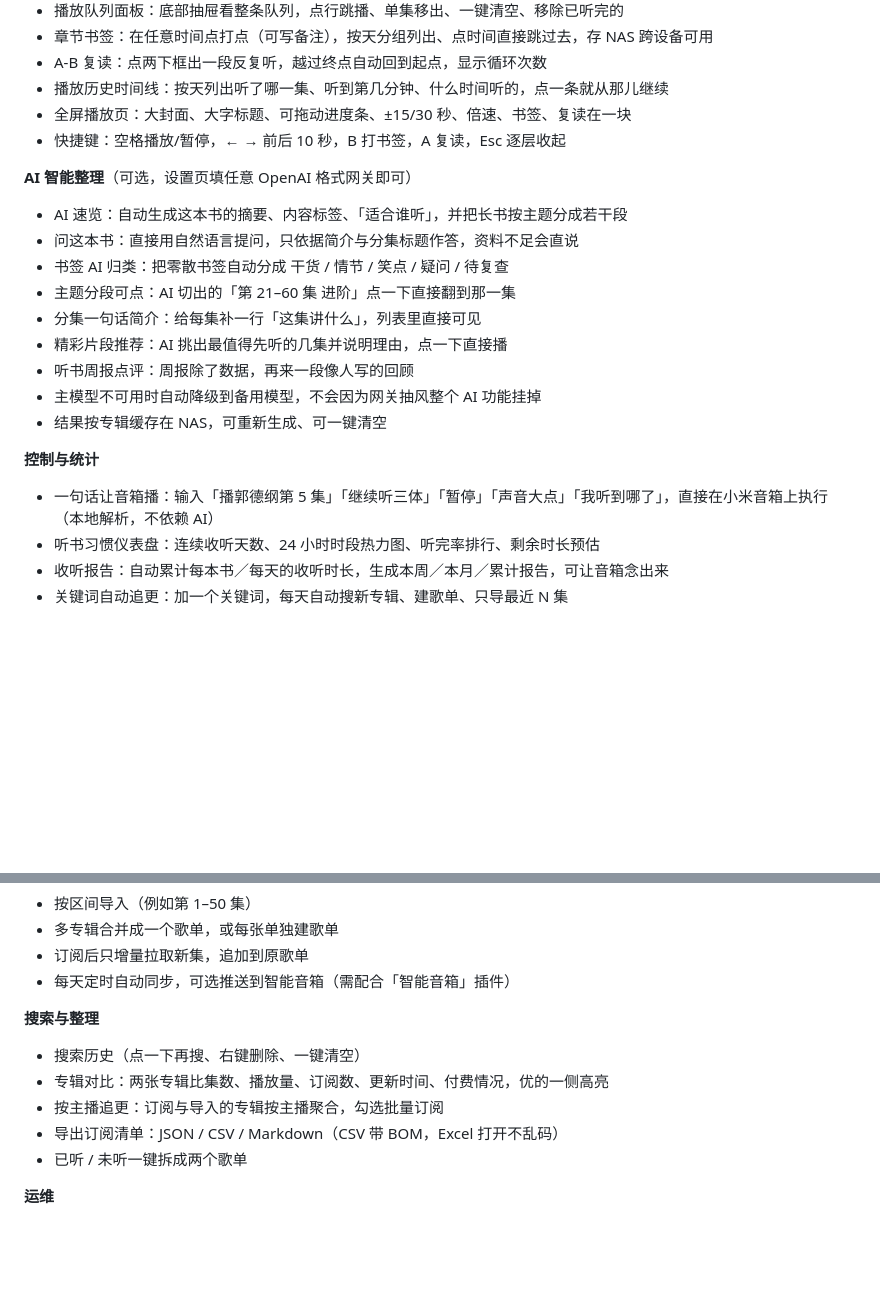
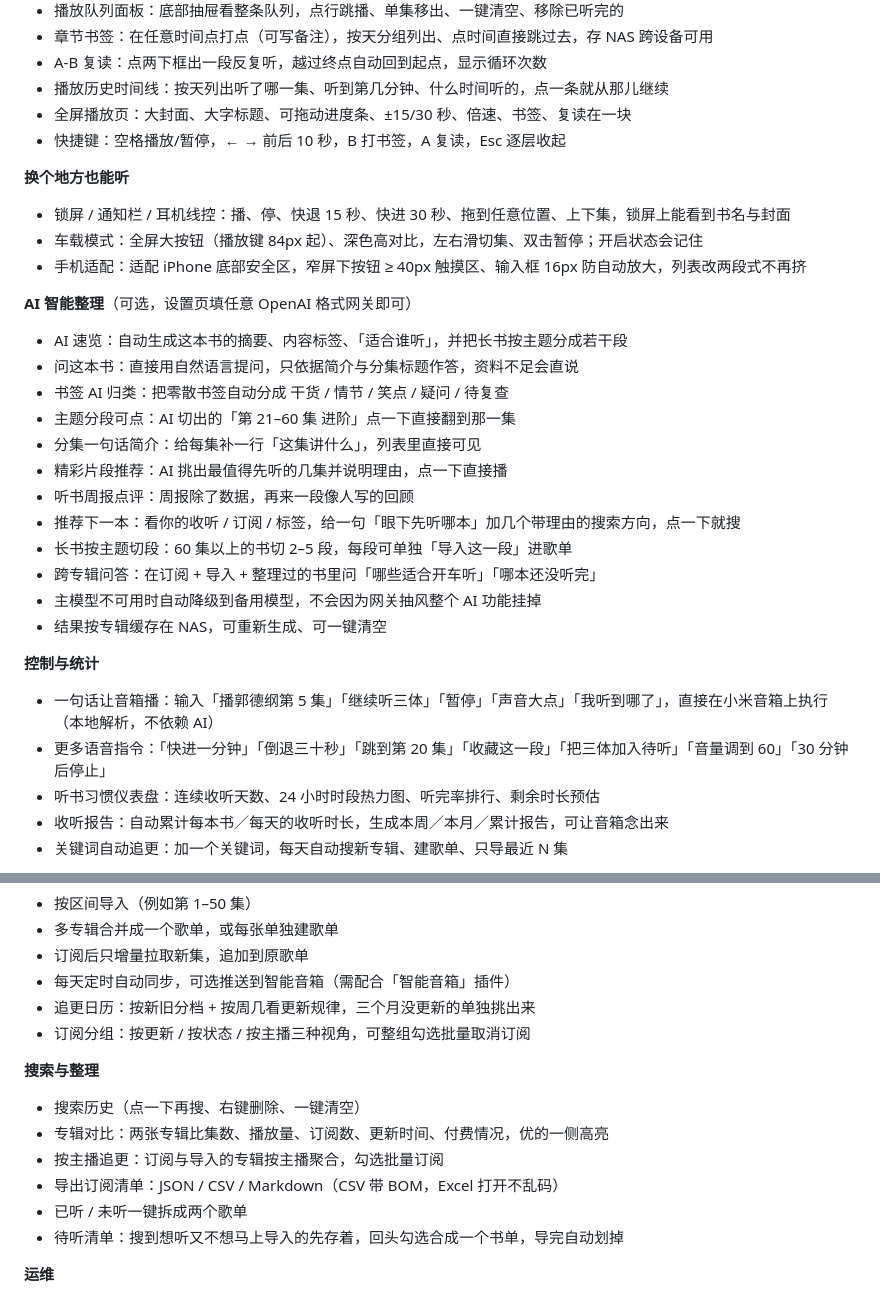
Before and after one commit to cai55667788/songloft-ximalaya, a Markdown page: README.md, 2 parts joined by grey strips. Drawn GitHub-style; blank space fills up the shorter version.

Commit message:
feat: v0.16.0

```diff
--- a/README.md
+++ b/README.md
@@ -30,6 +30,12 @@
 - 全屏播放页：大封面、大字标题、可拖动进度条、±15/30 秒、倍速、书签、复读在一块
 - 快捷键：空格播放/暂停，← → 前后 10 秒，B 打书签，A 复读，Esc 逐层收起
 
+**换个地方也能听**
+
+- 锁屏 / 通知栏 / 耳机线控：播、停、快退 15 秒、快进 30 秒、拖到任意位置、上下集，锁屏上能看到书名与封面
+- 车载模式：全屏大按钮（播放键 84px 起）、深色高对比，左右滑切集、双击暂停；开启状态会记住
+- 手机适配：适配 iPhone 底部安全区，窄屏下按钮 ≥ 40px 触摸区、输入框 16px 防自动放大，列表改两段式不再挤
+
 **AI 智能整理**（可选，设置页填任意 OpenAI 格式网关即可）
 
 - AI 速览：自动生成这本书的摘要、内容标签、「适合谁听」，并把长书按主题分成若干段
@@ -39,12 +45,16 @@
 - 分集一句话简介：给每集补一行「这集讲什么」，列表里直接可见
 - 精彩片段推荐：AI 挑出最值得先听的几集并说明理由，点一下直接播
 - 听书周报点评：周报除了数据，再来一段像人写的回顾
+- 推荐下一本：看你的收听 / 订阅 / 标签，给一句「眼下先听哪本」加几个带理由的搜索方向，点一下就搜
+- 长书按主题切段：60 集以上的书切 2–5 段，每段可单独「导入这一段」进歌单
+- 跨专辑问答：在订阅 + 导入 + 整理过的书里问「哪些适合开车听」「哪本还没听完」
 - 主模型不可用时自动降级到备用模型，不会因为网关抽风整个 AI 功能挂掉
 - 结果按专辑缓存在 NAS，可重新生成、可一键清空
 
 **控制与统计**
 
 - 一句话让音箱播：输入「播郭德纲第 5 集」「继续听三体」「暂停」「声音大点」「我听到哪了」，直接在小米音箱上执行（本地解析，不依赖 AI）
+- 更多语音指令：「快进一分钟」「倒退三十秒」「跳到第 20 集」「收藏这一段」「把三体加入待听」「音量调到 60」「30 分钟后停止」
 - 听书习惯仪表盘：连续收听天数、24 小时时段热力图、听完率排行、剩余时长预估
 - 收听报告：自动累计每本书／每天的收听时长，生成本周／本月／累计报告，可让音箱念出来
 - 关键词自动追更：加一个关键词，每天自动搜新专辑、建歌单、只导最近 N 集
@@ -62,6 +72,8 @@
 - 多专辑合并成一个歌单，或每张单独建歌单
 - 订阅后只增量拉取新集，追加到原歌单
 - 每天定时自动同步，可选推送到智能音箱（需配合「智能音箱」插件）
+- 追更日历：按新旧分档 + 按周几看更新规律，三个月没更新的单独挑出来
+- 订阅分组：按更新 / 按状态 / 按主播三种视角，可整组勾选批量取消订阅
 
 **搜索与整理**
 
@@ -70,6 +82,7 @@
 - 按主播追更：订阅与导入的专辑按主播聚合，勾选批量订阅
 - 导出订阅清单：JSON / CSV / Markdown（CSV 带 BOM，Excel 打开不乱码）
 - 已听 / 未听一键拆成两个歌单
+- 待听清单：搜到想听又不想马上导入的先存着，回头勾选合成一个书单，导完自动划掉
 
 **运维**
 
```
